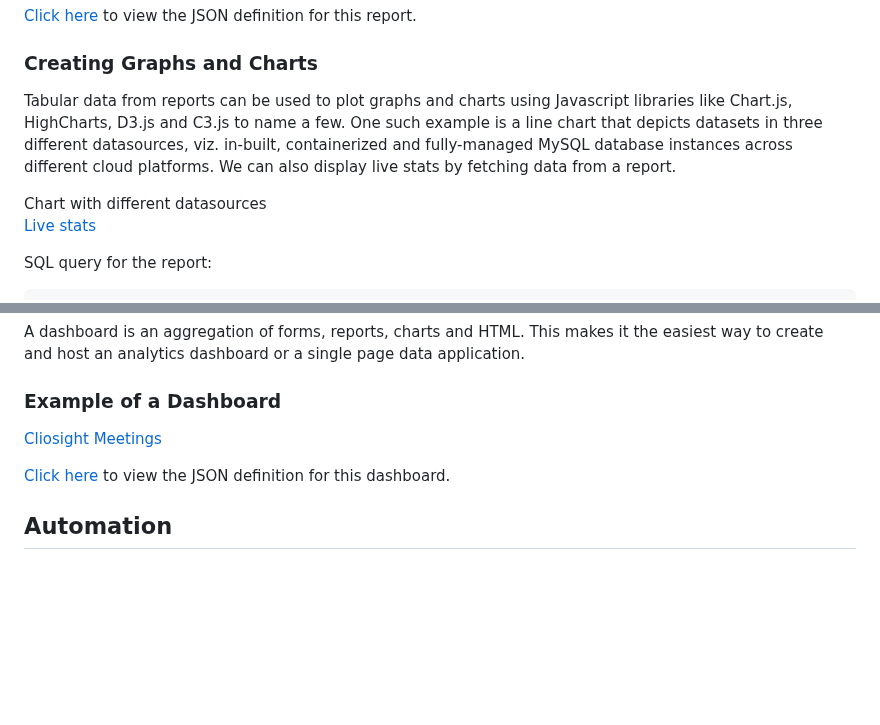
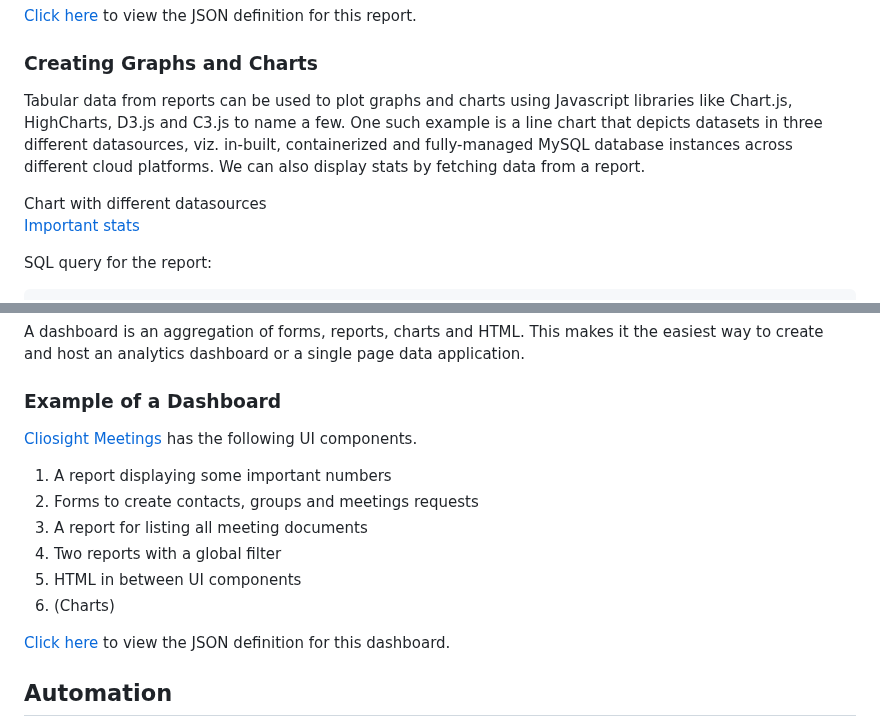
Before and after one commit to cliosight/cliosight_templates, a Markdown page: overview.md, 2 parts joined by grey strips. Drawn GitHub-style; blank space fills up the shorter version.

````diff
--- a/overview.md
+++ b/overview.md
@@ -96,10 +96,10 @@ group by c.id limit {{startIndex}}, {{pageSize}};
 [Click here](contacts_and_groups_report.json) to view the JSON definition for this report.
 
 ### Creating Graphs and Charts <a name="graphs"></a>
-Tabular data from reports can be used to plot graphs and charts using Javascript libraries like Chart.js, HighCharts, D3.js and C3.js to name a few. One such example is a line chart that depicts datasets in three different datasources, viz. in-built, containerized and fully-managed MySQL database instances across different cloud platforms. We can also display live stats by fetching data from a report.
+Tabular data from reports can be used to plot graphs and charts using Javascript libraries like Chart.js, HighCharts, D3.js and C3.js to name a few. One such example is a line chart that depicts datasets in three different datasources, viz. in-built, containerized and fully-managed MySQL database instances across different cloud platforms. We can also display stats by fetching data from a report.
 
 Chart with different datasources
-[Live stats](https://app.cliosight.com/app/reports/85/show/public?noNavbar=true)
+[Important stats](https://app.cliosight.com/app/reports/85/show/public?noNavbar=true)
 
 SQL query for the report:
 ```sql
@@ -146,7 +146,14 @@ A dashboard is an aggregation of forms, reports, charts and HTML. This makes it
 
 ### Example of a Dashboard <a name="dashboard_example"></a>
 
-[Cliosight Meetings](https://app.cliosight.com/app/dashboards/49/show/public?noNavbar=true)
+[Cliosight Meetings](https://app.cliosight.com/app/dashboards/49/show/public?noNavbar=true) has the following UI components.
+
+1. A report displaying some important numbers
+2. Forms to create contacts, groups and meetings requests
+3. A report for listing all meeting documents
+4. Two reports with a global filter
+5. HTML in between UI components
+6. (Charts)
 
 [Click here](cliosight_meetings_dashboard.json) to view the JSON definition for this dashboard.
 
````
